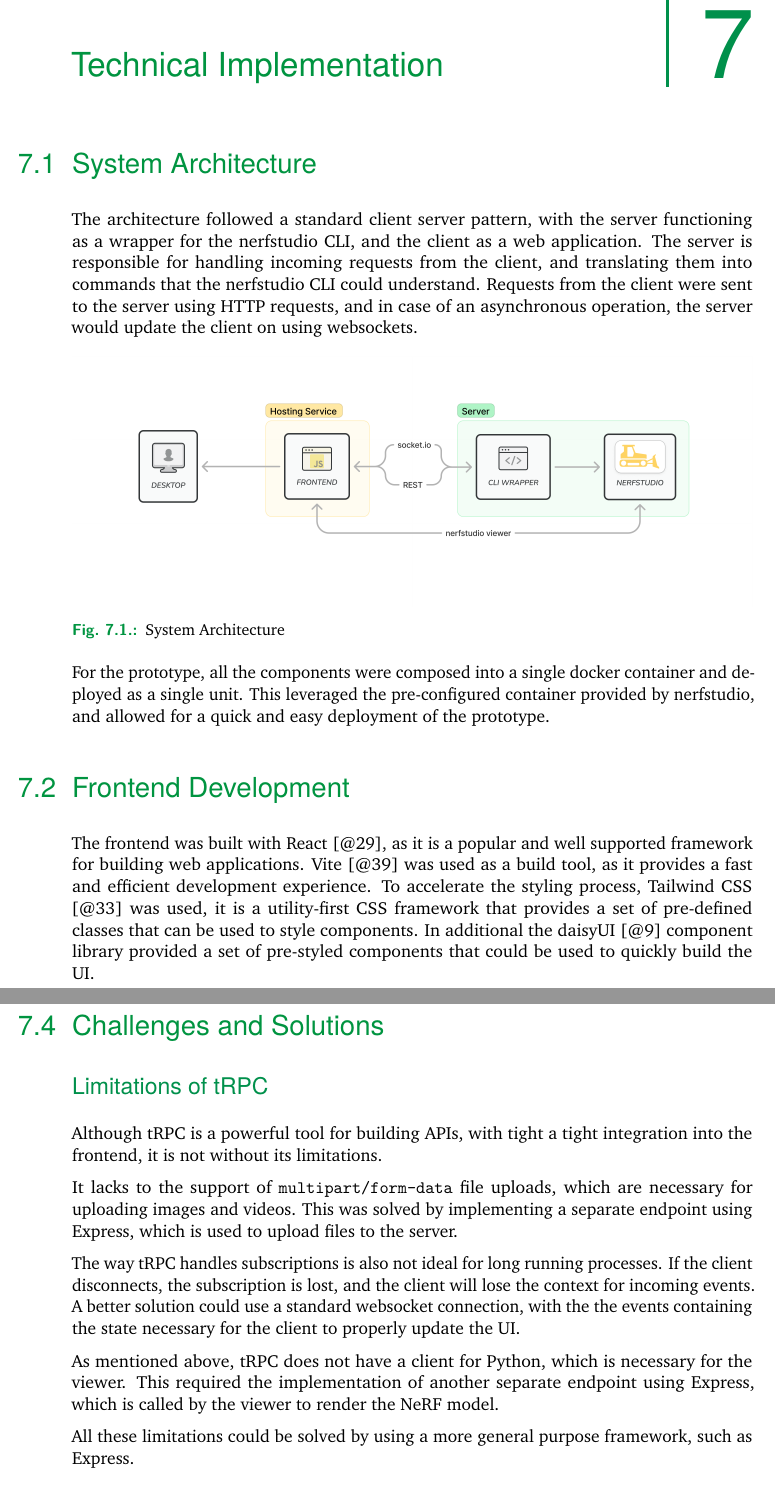
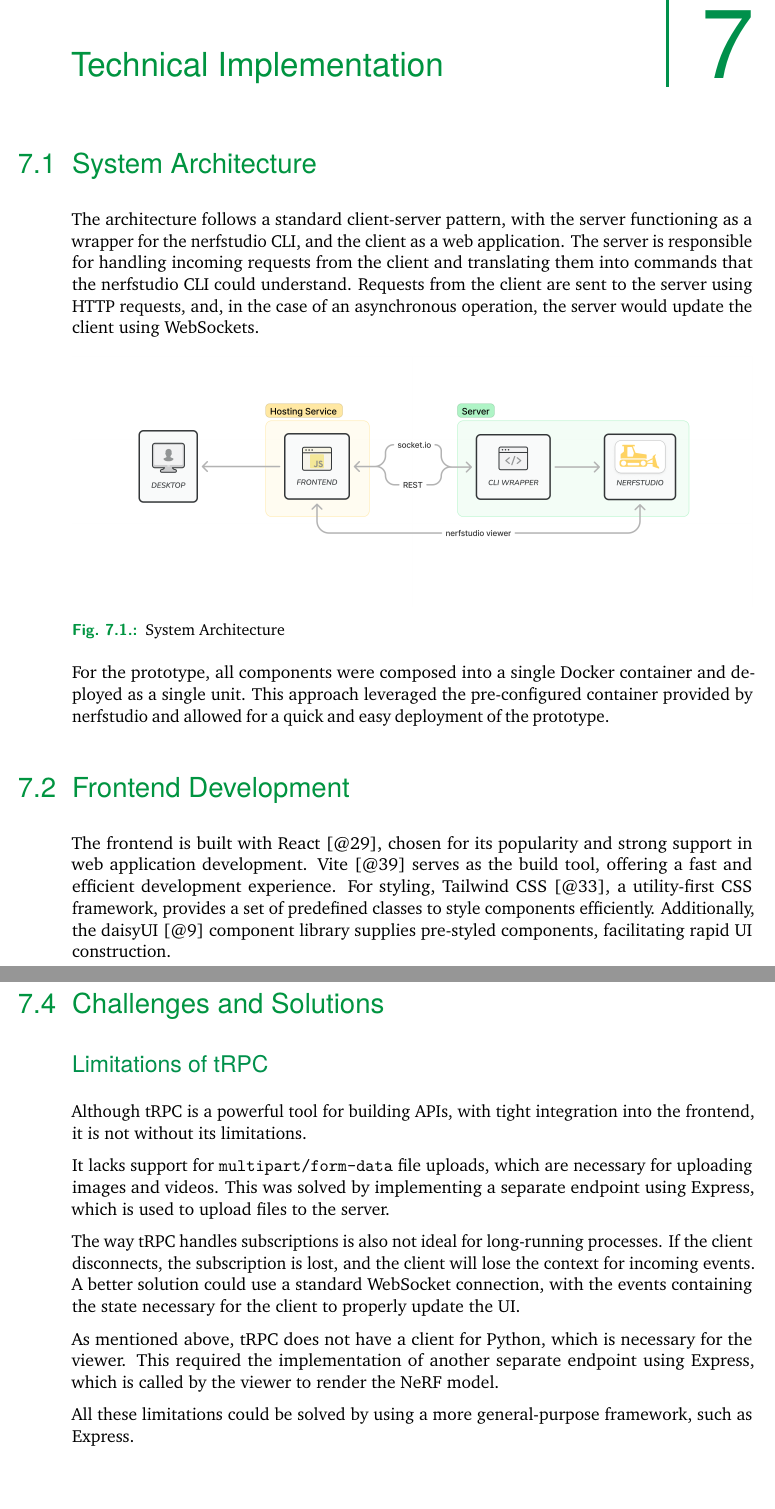
Before and after one commit to AILab-HFF/simplify-nerf-paper, a LaTeX thesis (main.tex, which reads content/chapter-system.tex): two parts of pages 28 and 31 of 55, joined at a grey line, cut so that both start at the same text. Compiled offline with pdfLaTeX.

Commit message:
proof-read implementation chapter

```diff
--- a/content/chapter-system.tex
+++ b/content/chapter-system.tex
@@ -6,12 +6,9 @@
 \section{System Architecture}
 \label{sec:system:architecture}
 
-% Technology Stack Rational
-% Architecture Diagram & data flow
-
-The architecture followed a standard client server pattern, with the server functioning as a wrapper for the nerfstudio CLI, and the client as a web application.
-The server is responsible for handling incoming requests from the client, and translating them into commands that the nerfstudio CLI could understand.
-Requests from the client were sent to the server using HTTP requests, and in case of an asynchronous operation, the server would update the client on using websockets.
+The architecture follows a standard client-server pattern, with the server functioning as a wrapper for the nerfstudio CLI, and the client as a web application.
+The server is responsible for handling incoming requests from the client and translating them into commands that the nerfstudio CLI could understand.
+Requests from the client are sent to the server using HTTP requests, and, in the case of an asynchronous operation, the server would update the client using WebSockets.
 
 \begin{figure}[htb]
 	\includegraphics[width=\textwidth]{figures/architecture-1.png}
@@ -19,19 +16,16 @@ Requests from the client were sent to the server using HTTP requests, and in cas
 	\label{fig:system:example2}
 \end{figure}
 
-For the prototype, all the components were composed into a single docker container and deployed as a single unit.
-This leveraged the pre-configured container provided by nerfstudio, and allowed for a quick and easy deployment of the prototype.
+For the prototype, all components were composed into a single Docker container and deployed as a single unit.
+This approach leveraged the pre-configured container provided by nerfstudio and allowed for a quick and easy deployment of the prototype.
 
 \section{Frontend Development}
 \label{sec:system:frontend}
 
-% Setup, configuration, and component architecture
-% UI/UX design principles
-
-The frontend was built with React \cite{noauthor_react_nodate}, as it is a popular and well supported framework for building web applications.
-Vite \cite{noauthor_vite_nodate} was used as a build tool, as it provides a fast and efficient development experience.
-To accelerate the styling process, Tailwind CSS \cite{noauthor_tailwind_2020} was used, it is a utility-first CSS framework that provides a set of pre-defined classes that can be used to style components.
-In additional the daisyUI \cite{noauthor_daisyui_nodate} component library provided a set of pre-styled components that could be used to quickly build the UI.
+The frontend is built with React \cite{noauthor_react_nodate}, chosen for its popularity and strong support in web application development.
+Vite \cite{noauthor_vite_nodate} serves as the build tool, offering a fast and efficient development experience.
+For styling, Tailwind CSS \cite{noauthor_tailwind_2020}, a utility-first CSS framework, provides a set of predefined classes to style components efficiently.
+Additionally, the daisyUI \cite{noauthor_daisyui_nodate} component library supplies pre-styled components, facilitating rapid UI construction.
 
 \subsubsection{Extensibility}
 
@@ -122,19 +115,19 @@ This allows for the data to persist between container restarts, and for the user
 
 \subsection*{Limitations of tRPC}
 
-Although tRPC is a powerful tool for building APIs, with tight a tight integration into the frontend, it is not without its limitations.
+Although tRPC is a powerful tool for building APIs, with tight integration into the frontend, it is not without its limitations.
 
-It lacks to the support of \texttt{multipart/form-data} file uploads, which are necessary for uploading images and videos.
+It lacks support for \texttt{multipart/form-data} file uploads, which are necessary for uploading images and videos.
 This was solved by implementing a separate endpoint using Express, which is used to upload files to the server.
 
-The way tRPC handles subscriptions is also not ideal for long running processes.
+The way tRPC handles subscriptions is also not ideal for long-running processes.
 If the client disconnects, the subscription is lost, and the client will lose the context for incoming events.
-A better solution could use a standard websocket connection, with the the events containing the state necessary for the client to properly update the UI.
+A better solution could use a standard WebSocket connection, with the events containing the state necessary for the client to properly update the UI.
 
 As mentioned above, tRPC does not have a client for Python, which is necessary for the viewer.
 This required the implementation of another separate endpoint using Express, which is called by the viewer to render the NeRF model.
 
-All these limitations could be solved by using a more general purpose framework, such as Express.
+All these limitations could be solved by using a more general-purpose framework, such as Express.
 
 \subsection*{Working with the nerfstudio CLI}
 
```
Also changed, not shown: content/chapter-system.tex (23 more changed lines), 2 other files.
